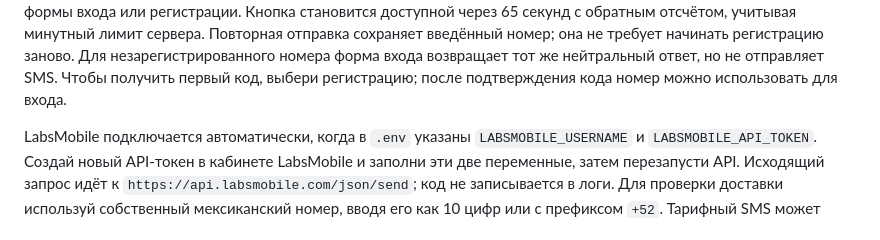
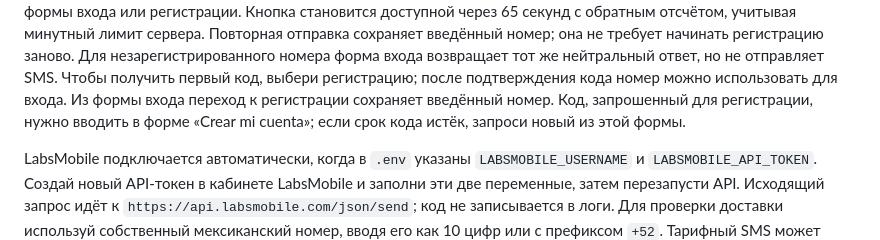
Before and after one commit to romanstroy26-hash/el-molino-dashboard, a Markdown page: CLUB.md, the part around the change. Rendered like a GitHub page.

Commit message:
Document registration flow from sign-in

```diff
--- a/CLUB.md
+++ b/CLUB.md
@@ -45,6 +45,9 @@
 Для незарегистрированного номера форма входа возвращает тот же нейтральный
 ответ, но не отправляет SMS. Чтобы получить первый код, выбери регистрацию;
 после подтверждения кода номер можно использовать для входа.
+Из формы входа переход к регистрации сохраняет введённый номер. Код,
+запрошенный для регистрации, нужно вводить в форме «Crear mi cuenta»;
+если срок кода истёк, запроси новый из этой формы.
 
 LabsMobile подключается автоматически, когда в `.env` указаны
 `LABSMOBILE_USERNAME` и `LABSMOBILE_API_TOKEN`. Создай новый API-токен в
```
